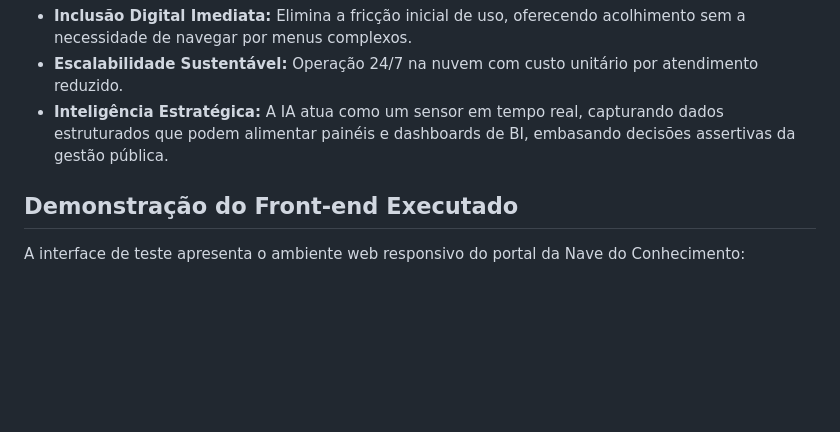
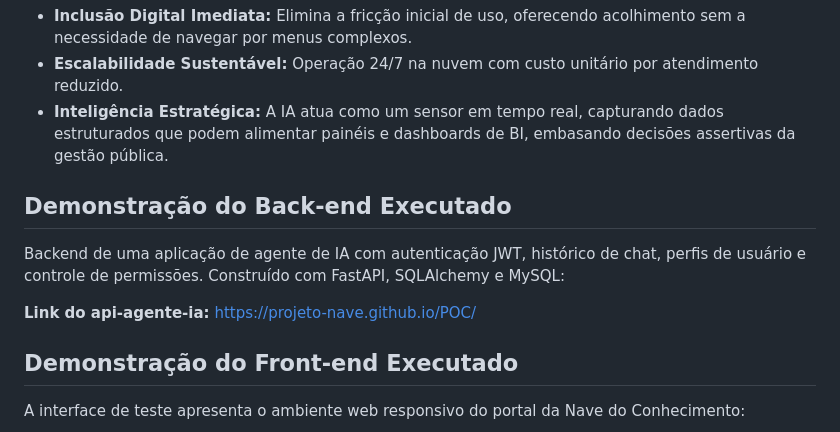
Before and after one commit to projeto-nave/POC, a Markdown page: README.md, the part around the change. Drawn GitHub-style; blank space fills up the shorter version.

Commit message:
Add back-end demonstration section to README
Added a section for back-end demonstration with details on the AI agent application and its API link.

```diff
--- a/README.md
+++ b/README.md
@@ -30,6 +30,11 @@ A **Agente Nicole** é uma IA anfitriã já executada e funcional, construída s
 * **Escalabilidade Sustentável:** Operação 24/7 na nuvem com custo unitário por atendimento reduzido.
 * **Inteligência Estratégica:** A IA atua como um sensor em tempo real, capturando dados estruturados que podem alimentar painéis e dashboards de BI, embasando decisões assertivas da gestão pública.
 
+## Demonstração do Back-end Executado
+Backend de uma aplicação de agente de IA com autenticação JWT, histórico de chat, perfis de usuário e controle de permissões. Construído com FastAPI, SQLAlchemy e MySQL:
+
+**Link do api-agente-ia:** [https://projeto-nave.github.io/POC/](https://github.com/projeto-nave/api-agente-ia)
+
 ## Demonstração do Front-end Executado
 A interface de teste apresenta o ambiente web responsivo do portal da Nave do Conhecimento:
 * A página principal (`index.html`) conta com uma integração direta através de uma **janela flutuante de chat**.
```
